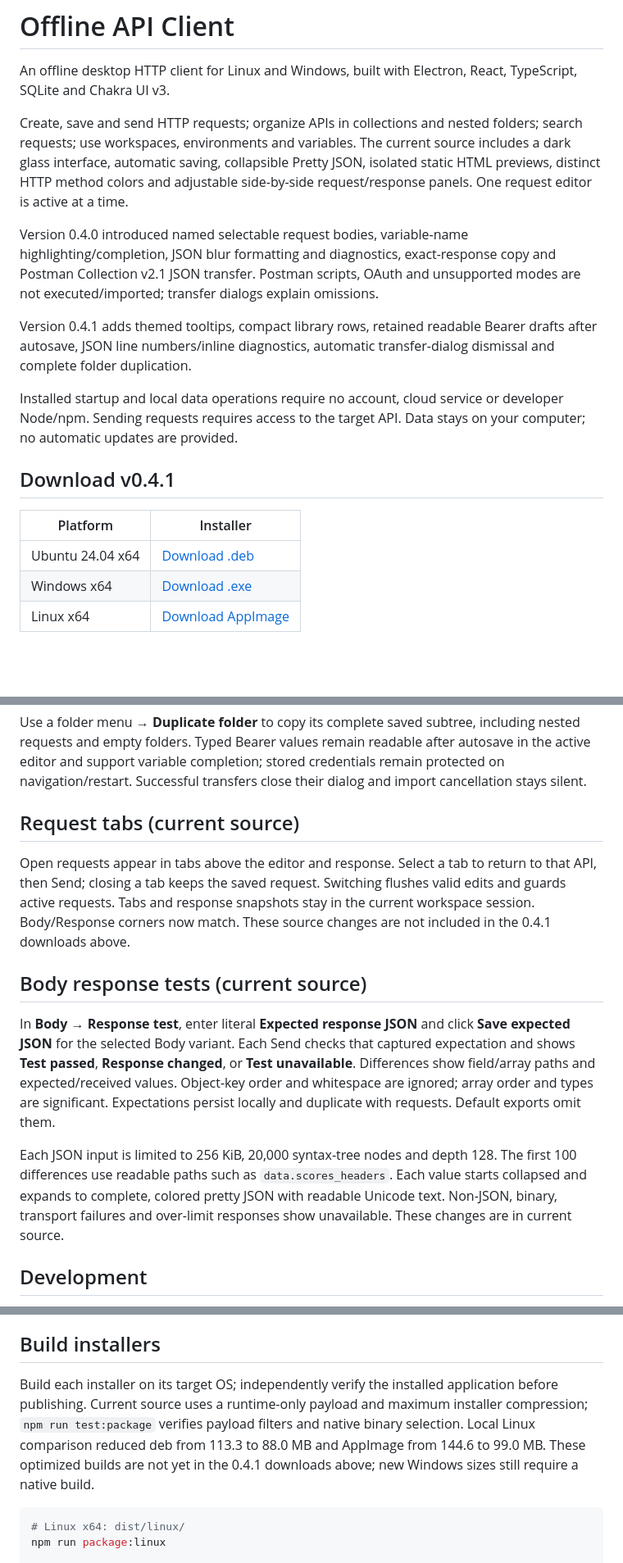
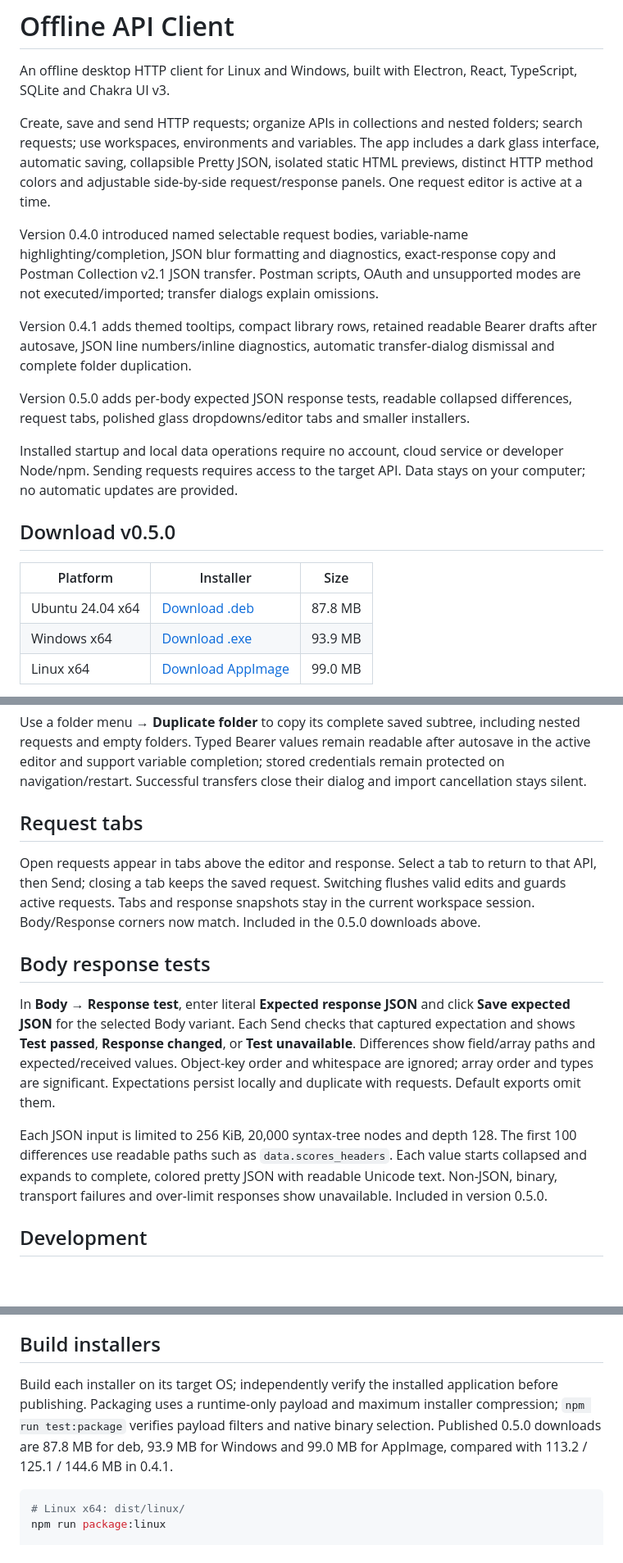
Before and after one commit to miladmoham1400/api-client, a Markdown page: README.md, 3 parts joined by grey strips. Shown at 82% size. Drawn GitHub-style; blank space fills up the shorter version.

Commit message:
Link verified 0.5.0 downloads and installer sizes

````diff
--- a/README.md
+++ b/README.md
@@ -2,19 +2,21 @@
 
 An offline desktop HTTP client for Linux and Windows, built with Electron, React, TypeScript, SQLite and Chakra UI v3.
 
-Create, save and send HTTP requests; organize APIs in collections and nested folders; search requests; use workspaces, environments and variables. The current source includes a dark glass interface, automatic saving, collapsible Pretty JSON, isolated static HTML previews, distinct HTTP method colors and adjustable side-by-side request/response panels. One request editor is active at a time.
+Create, save and send HTTP requests; organize APIs in collections and nested folders; search requests; use workspaces, environments and variables. The app includes a dark glass interface, automatic saving, collapsible Pretty JSON, isolated static HTML previews, distinct HTTP method colors and adjustable side-by-side request/response panels. One request editor is active at a time.
 
 Version 0.4.0 introduced named selectable request bodies, variable-name highlighting/completion, JSON blur formatting and diagnostics, exact-response copy and Postman Collection v2.1 JSON transfer. Postman scripts, OAuth and unsupported modes are not executed/imported; transfer dialogs explain omissions.
 
 Version 0.4.1 adds themed tooltips, compact library rows, retained readable Bearer drafts after autosave, JSON line numbers/inline diagnostics, automatic transfer-dialog dismissal and complete folder duplication.
 
+Version 0.5.0 adds per-body expected JSON response tests, readable collapsed differences, request tabs, polished glass dropdowns/editor tabs and smaller installers.
+
 Installed startup and local data operations require no account, cloud service or developer Node/npm. Sending requests requires access to the target API. Data stays on your computer; no automatic updates are provided.
 
-## Download v0.4.1
+## Download v0.5.0
 
-| Platform | Installer |
-|---|---|
-| Ubuntu 24.04 x64 | [Download .deb](https://github.com/miladmoham1400/api-client/releases/download/v0.4.1/offline-api-client-0.4.1-amd64.deb) |
-| Windows x64 | [Download .exe](https://github.com/miladmoham1400/api-client/releases/download/v0.4.1/offline-api-client-0.4.1-x64-setup.exe) |
-| Linux x64 | [Download AppImage](https://github.com/miladmoham1400/api-client/releases/download/v0.4.1/offline-api-client-0.4.1-x86_64.AppImage) |
+| Platform | Installer | Size |
+|---|---|---|
+| Ubuntu 24.04 x64 | [Download .deb](https://github.com/miladmoham1400/api-client/releases/download/v0.5.0/offline-api-client-0.5.0-amd64.deb) | 87.8 MB |
+| Windows x64 | [Download .exe](https://github.com/miladmoham1400/api-client/releases/download/v0.5.0/offline-api-client-0.5.0-x64-setup.exe) | 93.9 MB |
+| Linux x64 | [Download AppImage](https://github.com/miladmoham1400/api-client/releases/download/v0.5.0/offline-api-client-0.5.0-x86_64.AppImage) | 99.0 MB |
 
@@ -38,15 +40,15 @@ Use **Import** for Postman Collection **v2.1 JSON** or native workspace JSON. Im
 
 Use a folder menu → **Duplicate folder** to copy its complete saved subtree, including nested requests and empty folders. Typed Bearer values remain readable after autosave in the active editor and support variable completion; stored credentials remain protected on navigation/restart. Successful transfers close their dialog and import cancellation stays silent.
 
-## Request tabs (current source)
+## Request tabs
 
-Open requests appear in tabs above the editor and response. Select a tab to return to that API, then Send; closing a tab keeps the saved request. Switching flushes valid edits and guards active requests. Tabs and response snapshots stay in the current workspace session. Body/Response corners now match. These source changes are not included in the 0.4.1 downloads above.
+Open requests appear in tabs above the editor and response. Select a tab to return to that API, then Send; closing a tab keeps the saved request. Switching flushes valid edits and guards active requests. Tabs and response snapshots stay in the current workspace session. Body/Response corners now match. Included in the 0.5.0 downloads above.
 
-## Body response tests (current source)
+## Body response tests
 
 In **Body → Response test**, enter literal **Expected response JSON** and click **Save expected JSON** for the selected Body variant. Each Send checks that captured expectation and shows **Test passed**, **Response changed**, or **Test unavailable**. Differences show field/array paths and expected/received values. Object-key order and whitespace are ignored; array order and types are significant. Expectations persist locally and duplicate with requests. Default exports omit them.
 
-Each JSON input is limited to 256 KiB, 20,000 syntax-tree nodes and depth 128. The first 100 differences use readable paths such as `data.scores_headers`. Each value starts collapsed and expands to complete, colored pretty JSON with readable Unicode text. Non-JSON, binary, transport failures and over-limit responses show unavailable. These changes are in current source.
+Each JSON input is limited to 256 KiB, 20,000 syntax-tree nodes and depth 128. The first 100 differences use readable paths such as `data.scores_headers`. Each value starts collapsed and expands to complete, colored pretty JSON with readable Unicode text. Non-JSON, binary, transport failures and over-limit responses show unavailable. Included in version 0.5.0.
 
 ## Development
 
@@ -71,7 +73,7 @@ SQLite must be rebuilt for the runtime being tested: unit tests use developer No
 
 ## Build installers
 
-Build each installer on its target OS; independently verify the installed application before publishing. Current source uses a runtime-only payload and maximum installer compression; `npm run test:package` verifies payload filters and native binary selection. Local Linux comparison reduced deb from 113.3 to 88.0 MB and AppImage from 144.6 to 99.0 MB. These optimized builds are not yet in the 0.4.1 downloads above; new Windows sizes still require a native build.
+Build each installer on its target OS; independently verify the installed application before publishing. Packaging uses a runtime-only payload and maximum installer compression; `npm run test:package` verifies payload filters and native binary selection. Published 0.5.0 downloads are 87.8 MB for deb, 93.9 MB for Windows and 99.0 MB for AppImage, compared with 113.2 / 125.1 / 144.6 MB in 0.4.1.
 
 ```sh
 # Linux x64: dist/linux/
````
Also changed, not shown: other parts of README.md (+5 -5 lines).
